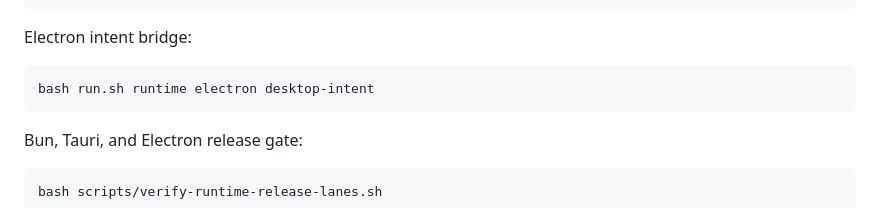
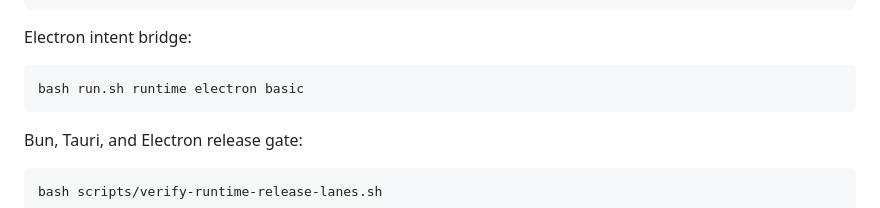
Before and after one commit to phuong-tran/coakka-samples, a Markdown page: runtime/README.md, the part around the change. Drawn GitHub-style.

Commit message:
docs: use Electron basic sample in walkthrough

````diff
--- a/runtime/README.md
+++ b/runtime/README.md
@@ -117,7 +117,7 @@ bash run.sh runtime tauri desktop-intent
 Electron intent bridge:
 
 ```sh
-bash run.sh runtime electron desktop-intent
+bash run.sh runtime electron basic
 ```
 
 Bun, Tauri, and Electron release gate:
````
Also changed, not shown: runtime/electron/README.md (+1 -1 lines), docs/assets/coakka-runtime-electron.gif, 7 other files.
